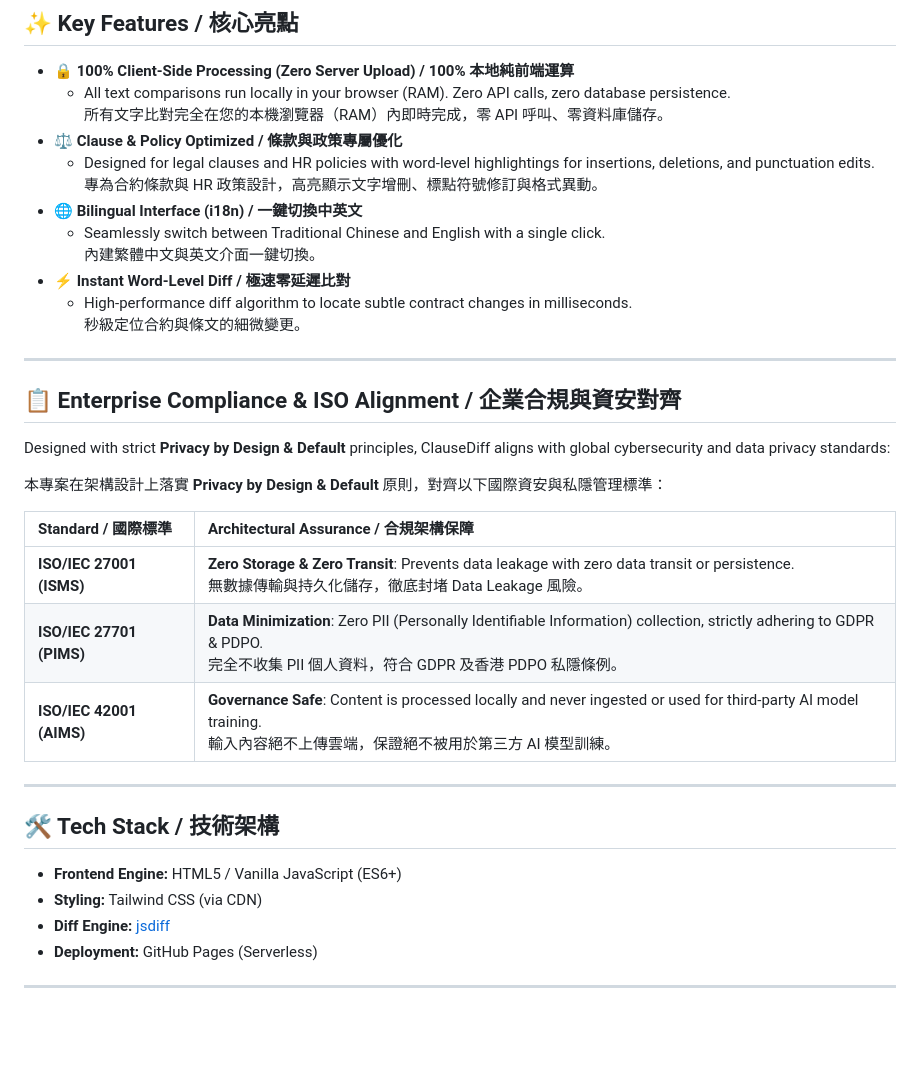
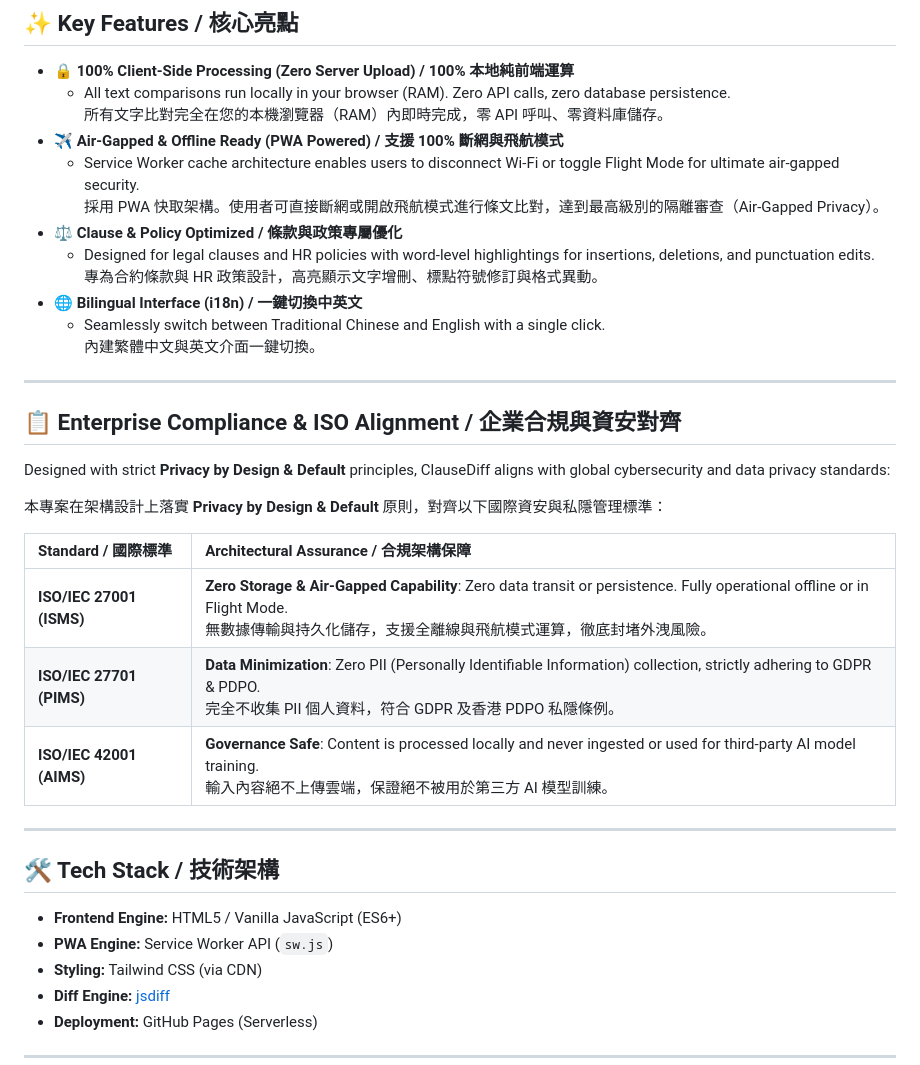
Before and after one commit to jackylawck/ClauseDiff, a Markdown page: README.md, the part around one of its changes. GitHub-like rendering; blank space fills up the shorter version.

Commit message:
Enhance README with PWA and compliance updates
Added PWA support and updated compliance details.

```diff
--- a/README.md
+++ b/README.md
@@ -22,15 +23,15 @@
 * 🔒 **100% Client-Side Processing (Zero Server Upload) / 100% 本地純前端運算**
   * All text comparisons run locally in your browser (RAM). Zero API calls, zero database persistence.
     所有文字比對完全在您的本機瀏覽器（RAM）內即時完成，零 API 呼叫、零資料庫儲存。
+* ✈️ **Air-Gapped & Offline Ready (PWA Powered) / 支援 100% 斷網與飛航模式**
+  * Service Worker cache architecture enables users to disconnect Wi-Fi or toggle Flight Mode for ultimate air-gapped security.
+    採用 PWA 快取架構。使用者可直接斷網或開啟飛航模式進行條文比對，達到最高級別的隔離審查（Air-Gapped Privacy）。
 * ⚖️ **Clause & Policy Optimized / 條款與政策專屬優化**
   * Designed for legal clauses and HR policies with word-level highlightings for insertions, deletions, and punctuation edits.
     專為合約條款與 HR 政策設計，高亮顯示文字增刪、標點符號修訂與格式異動。
 * 🌐 **Bilingual Interface (i18n) / 一鍵切換中英文**
   * Seamlessly switch between Traditional Chinese and English with a single click.
     內建繁體中文與英文介面一鍵切換。
-* ⚡ **Instant Word-Level Diff / 極速零延遲比對**
-  * High-performance diff algorithm to locate subtle contract changes in milliseconds.
-    秒級定位合約與條文的細微變更。
 
 ---
 
@@ -42,7 +43,7 @@ Designed with strict **Privacy by Design & Default** principles, ClauseDiff alig
 
 | Standard / 國際標準 | Architectural Assurance / 合規架構保障 |
 | :--- | :--- |
-| **ISO/IEC 27001 (ISMS)** | **Zero Storage & Zero Transit**: Prevents data leakage with zero data transit or persistence.<br>無數據傳輸與持久化儲存，徹底封堵 Data Leakage 風險。 |
+| **ISO/IEC 27001 (ISMS)** | **Zero Storage & Air-Gapped Capability**: Zero data transit or persistence. Fully operational offline or in Flight Mode.<br>無數據傳輸與持久化儲存，支援全離線與飛航模式運算，徹底封堵外洩風險。 |
 | **ISO/IEC 27701 (PIMS)** | **Data Minimization**: Zero PII (Personally Identifiable Information) collection, strictly adhering to GDPR & PDPO.<br>完全不收集 PII 個人資料，符合 GDPR 及香港 PDPO 私隱條例。 |
 | **ISO/IEC 42001 (AIMS)** | **Governance Safe**: Content is processed locally and never ingested or used for third-party AI model training.<br>輸入內容絕不上傳雲端，保證絕不被用於第三方 AI 模型訓練。 |
 
@@ -51,6 +52,7 @@ Designed with strict **Privacy by Design & Default** principles, ClauseDiff alig
 ## 🛠️ Tech Stack / 技術架構
 
 * **Frontend Engine:** HTML5 / Vanilla JavaScript (ES6+)
+* **PWA Engine:** Service Worker API (`sw.js`)
 * **Styling:** Tailwind CSS (via CDN)
 * **Diff Engine:** [jsdiff](https://github.com/kpdecker/jsdiff)
 * **Deployment:** GitHub Pages (Serverless)
```
Also changed, not shown: other parts of README.md (+1 -0 lines).
